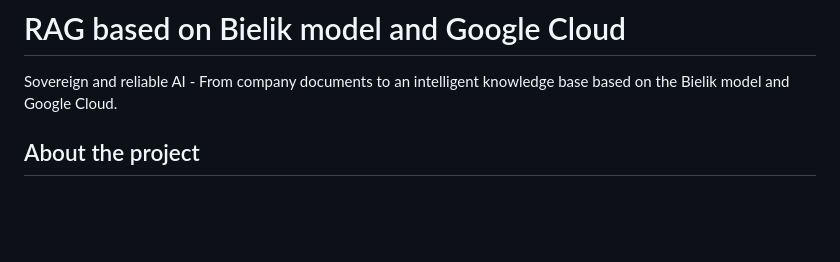
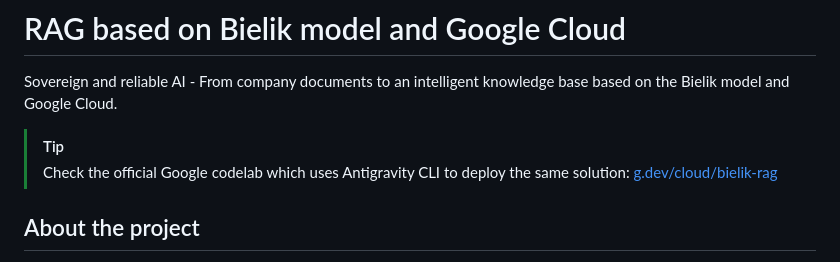
Before and after one commit to avedave/bielik-rag-google-cloud, a Markdown page: README.md, the part around the change. Drawn GitHub-style; blank space fills up the shorter version.

Commit message:
Added reference to Google codelab

```diff
--- a/README.md
+++ b/README.md
@@ -1,6 +1,9 @@
 # RAG based on Bielik model and Google Cloud
 
 Sovereign and reliable AI - From company documents to an intelligent knowledge base based on the Bielik model and Google Cloud.
+
+>[!TIP]
+>Check the official Google codelab which uses Antigravity CLI to deploy the same solution: [g.dev/cloud/bielik-rag](https://g.dev/cloud/bielik-rag)
 
 ## About the project
 
```
